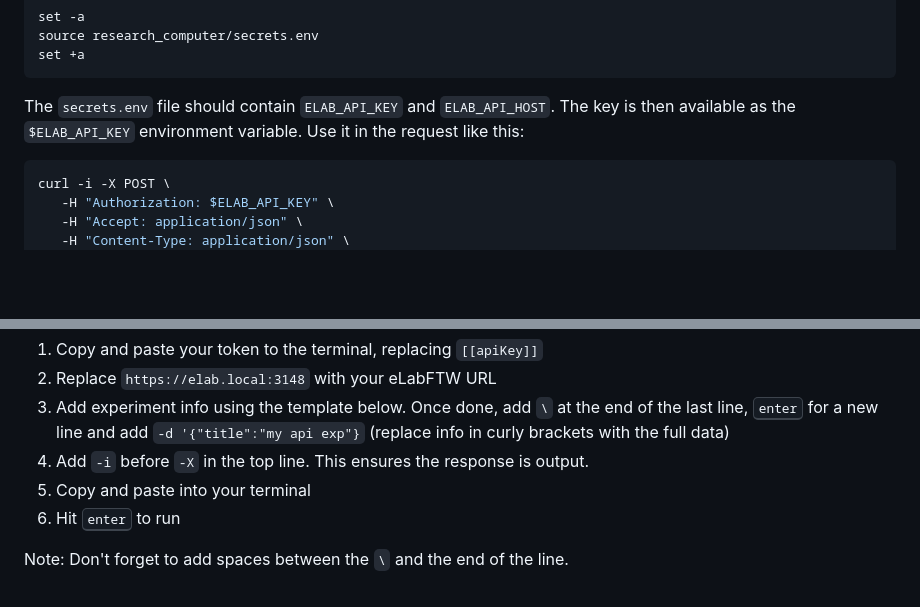
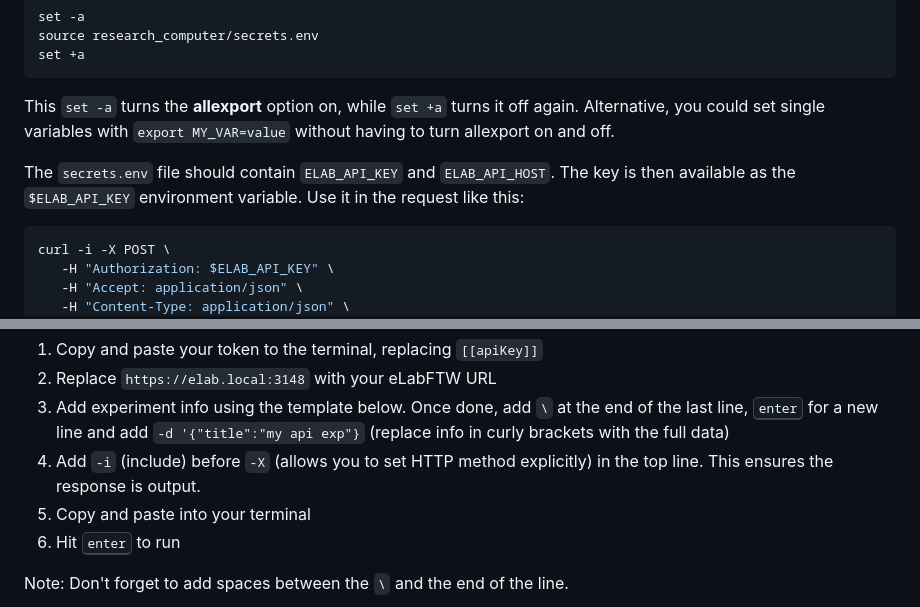
Before and after one commit to nap84/eLabFTW-API-for-Researchers, a Markdown page: 02_API_cli.md, 2 parts joined by grey strips. Rendered like a GitHub page; blank space fills up the shorter version.

````diff
--- a/02_API_cli.md
+++ b/02_API_cli.md
@@ -106,8 +109,9 @@ source research_computer/secrets.env
 set +a
 ```
 
-The `secrets.env` file should contain `ELAB_API_KEY` and `ELAB_API_HOST`. The key is
-then available as the `$ELAB_API_KEY` environment variable. Use it in the request like this:
+This `set -a` turns the **allexport** option on, while `set +a` turns it off again. Alternative, you could set single variables with `export MY_VAR=value` without having to turn allexport on and off.
+
+The `secrets.env` file should contain `ELAB_API_KEY` and `ELAB_API_HOST`. The key is then available as the `$ELAB_API_KEY` environment variable. Use it in the request like this:
 
 ```bash
 curl -i -X POST \
@@ -131,7 +135,7 @@ Scroll to the [Experiments](https://doc.elabftw.net/api/elabapi-html/#api-Experi
 1. Copy and paste your token to the terminal, replacing `[[apiKey]]`
 2. Replace `https://elab.local:3148` with your eLabFTW URL
 3. Add experiment info using the template below. Once done, add `\` at the end of the last line, <kbd>enter</kbd> for a new line and add `-d '{"title":"my api exp"}` (replace info in curly brackets with the full data)
-4. Add `-i` before `-X` in the top line. This ensures the response is output.
+4. Add `-i` (include) before `-X` (allows you to set HTTP method explicitly) in the top line. This ensures the response is output.
 5. Copy and paste into your terminal
 6. Hit <kbd>enter</kbd> to run
 
````
Also changed, not shown: other parts of 02_API_cli.md (+7 -4 lines), 01_API.md (+18 -3 lines), 05_data_analysis.md (+2 -3 lines), fig/screenshot_elabftw_api_key.png (added), fig/screenshot_elabftw_api_key_header.png (added), fig/screenshot_elabftw_shortcuts_settings.png (added), fig/screenshot_elabftw_user_settings.png (added), fig/screenshot_github_elabftw-python_download_files_functon.png (added), 1 other file.
